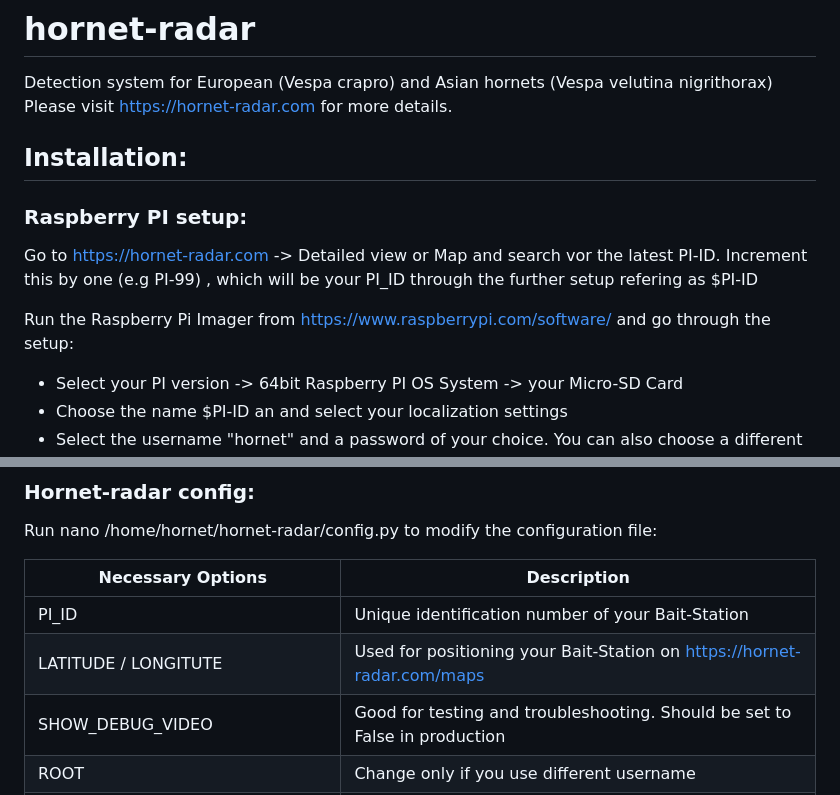
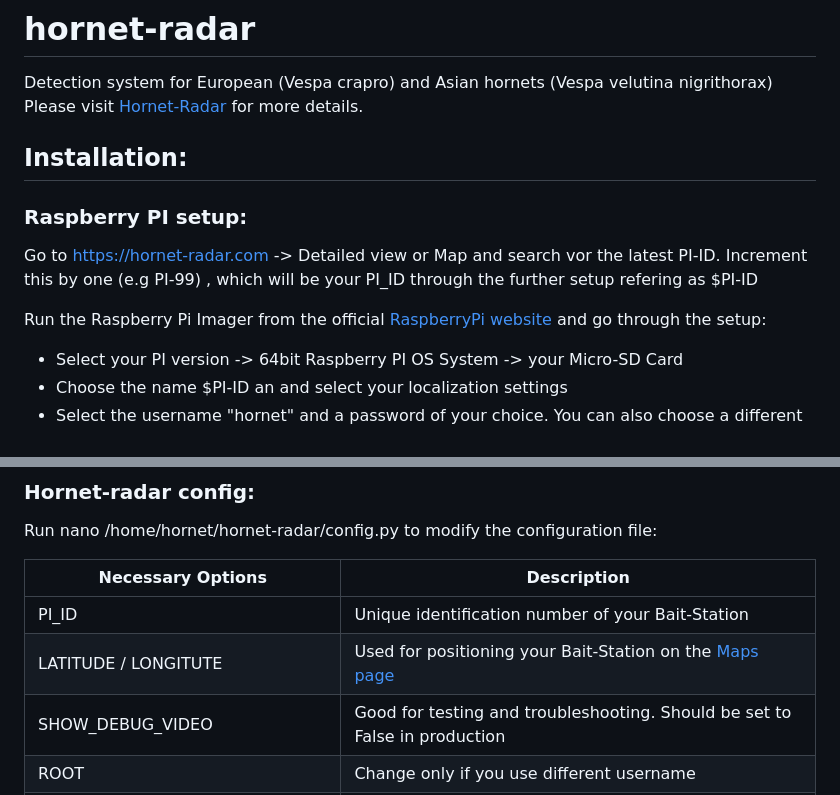
Before and after one commit to KarstenMS/hornet-radar, a Markdown page: README.md, 2 parts joined by grey strips. Drawn GitHub-style.

```diff
--- a/README.md
+++ b/README.md
@@ -1,6 +1,6 @@
 # hornet-radar
 Detection system for European (Vespa crapro) and Asian hornets (Vespa velutina nigrithorax)
-Please visit https://hornet-radar.com for more details.
+Please visit [Hornet-Radar](https://hornet-radar.com) for more details.
 
 
 ## Installation:
@@ -10,7 +10,7 @@ Please visit https://hornet-radar.com for more details.
 Go to https://hornet-radar.com -> Detailed view or Map and search vor the latest PI-ID.
 Increment this by one (e.g PI-99) , which will be your PI_ID through the further setup refering as $PI-ID
 
-Run the Raspberry Pi Imager from https://www.raspberrypi.com/software/ and go through the setup:
+Run the Raspberry Pi Imager from the official [RaspberryPi website](https://www.raspberrypi.com/software/) and go through the setup:
 - Select your PI version -> 64bit Raspberry PI OS System -> your Micro-SD Card
 - Choose the name $PI-ID an and select your localization settings
 - Select the username "hornet" and a password of your choice. You can also choose a different username, but than you'll have to adjust the hornet-radar.service file.
@@ -39,7 +39,7 @@ Run nano /home/hornet/hornet-radar/config.py to modify the configuration file:
 | Necessary Options                             |                                                                                                 Description   |
 |-----------------------------------------------|---------------------------------------------------------------------------------------------------------------|
 | PI_ID                                         | Unique identification number of your Bait-Station                                                             |
-| LATITUDE / LONGITUTE                          | Used for positioning your Bait-Station on https://hornet-radar.com/maps                                       |
+| LATITUDE / LONGITUTE                          | Used for positioning your Bait-Station on the [Maps page](https://hornet-radar.com/maps)                      |
 | SHOW_DEBUG_VIDEO                              | Good for testing and troubleshooting. Should be set to False in production                                    |
 | ROOT                                          | Change only if you use different username                                                                     |
 | CAMERA_TYPE                                   | Choose if you use a Pi Camera or Webcam                                                                       |
```
